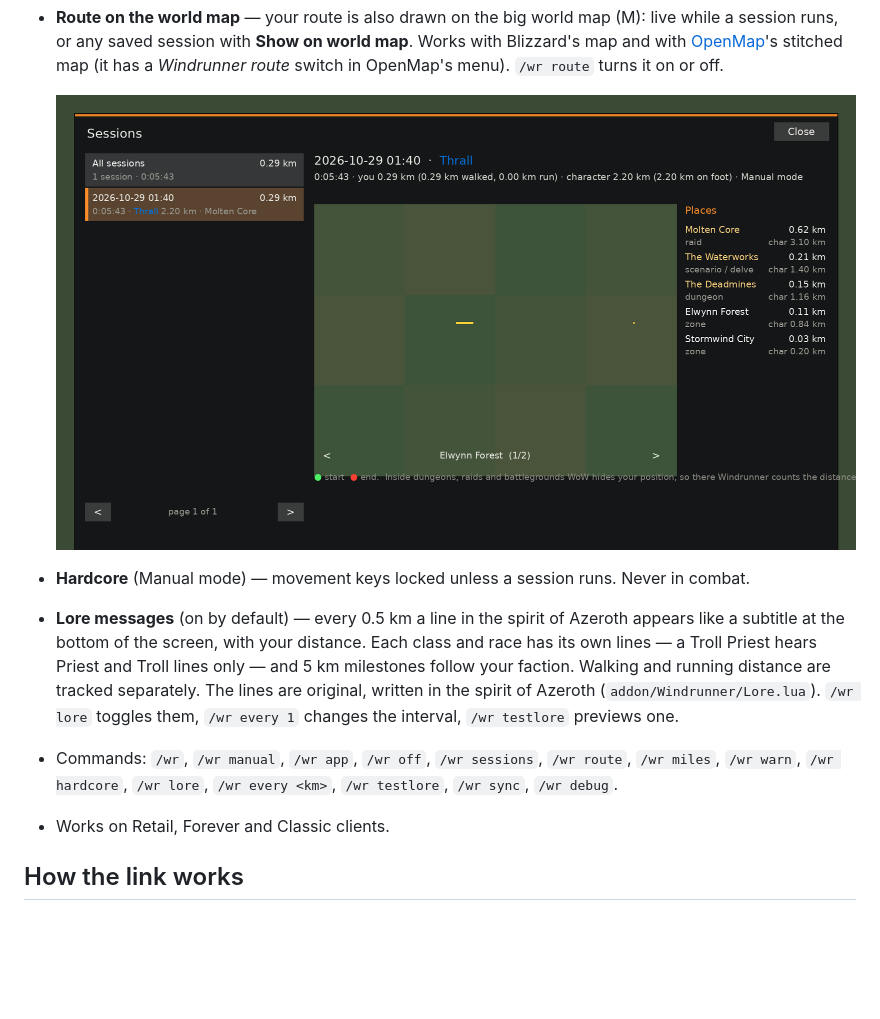
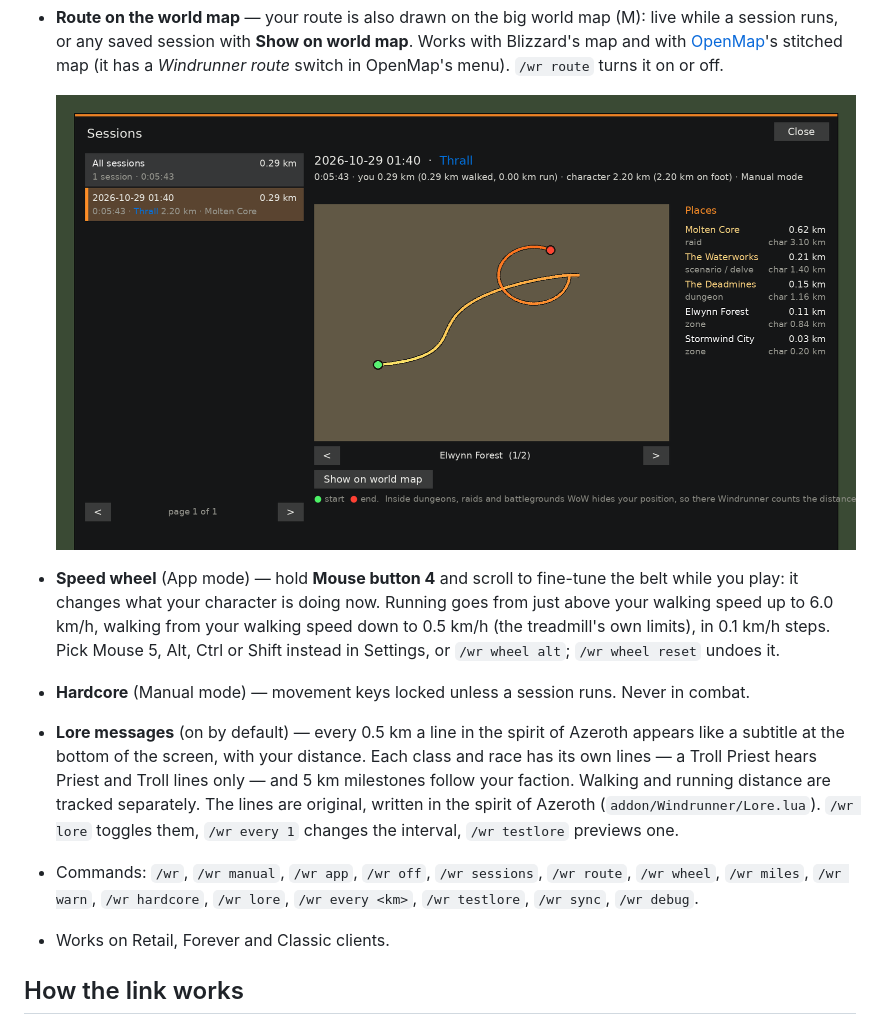
Before and after one commit to adunis/windrunner-walkingpad-, a Markdown page: README.md, the part around the change. Rendered like a GitHub page; pictures changed too: docs/sessions_window.png; blank space fills up the shorter version.

```diff
--- a/README.md
+++ b/README.md
@@ -58,6 +58,10 @@ From the **[latest release](https://github.com/adunis/windrunner-walkingpad-/rel
   switch in OpenMap's menu). `/wr route` turns it on or off.
 
   ![Sessions window](docs/sessions_window.png)
+- **Speed wheel** (App mode) — hold **Mouse button 4** and scroll to fine-tune the belt while you play:
+  it changes what your character is doing now. Running goes from just above your walking speed up to
+  6.0 km/h, walking from your walking speed down to 0.5 km/h (the treadmill's own limits), in 0.1 km/h steps.
+  Pick Mouse 5, Alt, Ctrl or Shift instead in Settings, or `/wr wheel alt`; `/wr wheel reset` undoes it.
 - **Hardcore** (Manual mode) — movement keys locked unless a session runs. Never in combat.
 - **Lore messages** (on by default) — every 0.5 km a line in the spirit of Azeroth appears like a subtitle
   at the bottom of the screen, with your distance. Each class and race has its own lines — a Troll Priest
@@ -65,7 +69,7 @@ From the **[latest release](https://github.com/adunis/windrunner-walkingpad-/rel
   distance are tracked separately. The lines are original, written in the spirit of Azeroth
   (`addon/Windrunner/Lore.lua`).
   `/wr lore` toggles them, `/wr every 1` changes the interval, `/wr testlore` previews one.
-- Commands: `/wr`, `/wr manual`, `/wr app`, `/wr off`, `/wr sessions`, `/wr route`, `/wr miles`, `/wr warn`, `/wr hardcore`, `/wr lore`, `/wr every <km>`, `/wr testlore`, `/wr sync`, `/wr debug`.
+- Commands: `/wr`, `/wr manual`, `/wr app`, `/wr off`, `/wr sessions`, `/wr route`, `/wr wheel`, `/wr miles`, `/wr warn`, `/wr hardcore`, `/wr lore`, `/wr every <km>`, `/wr testlore`, `/wr sync`, `/wr debug`.
 - Works on Retail, Forever and Classic clients.
 
 ## How the link works
```
Also changed, not shown: RELEASE_NOTES.md (+10 -1 lines), 6 other files.
